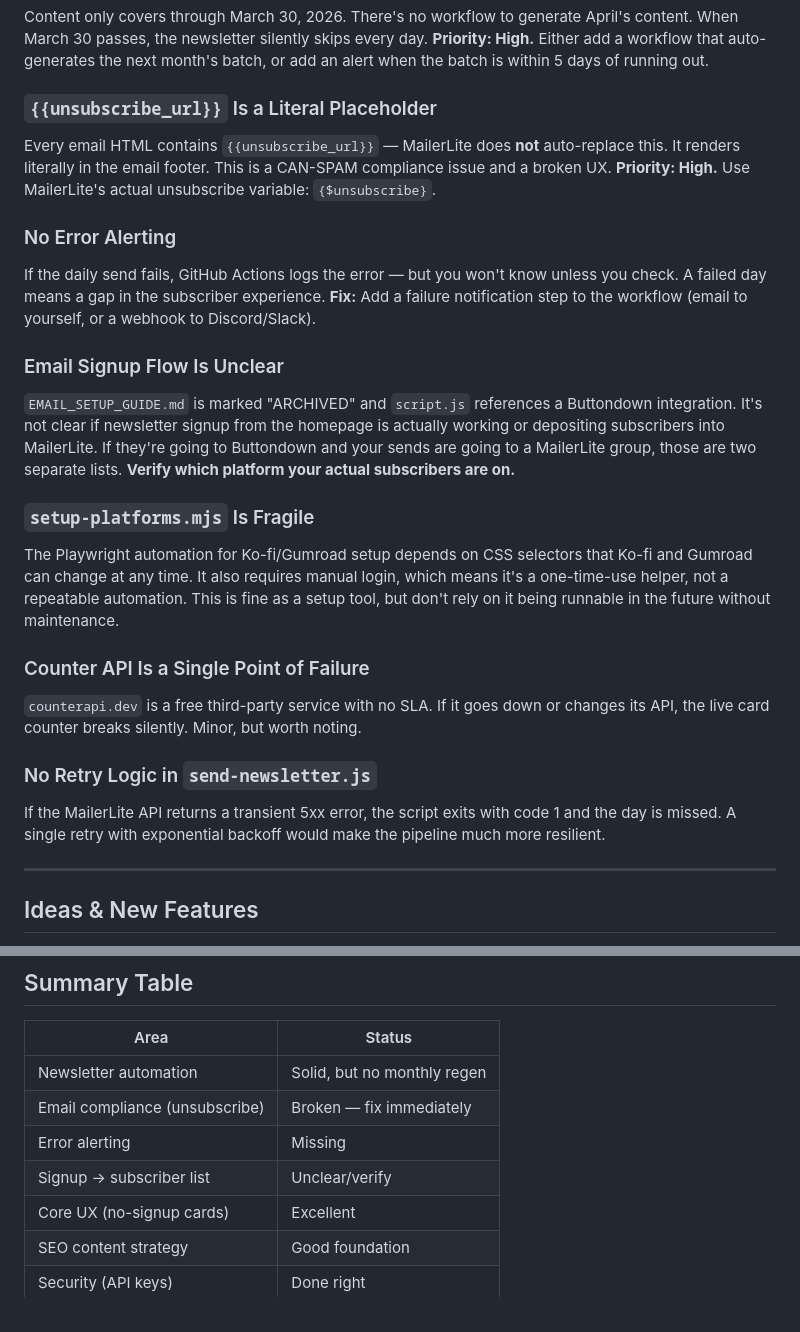
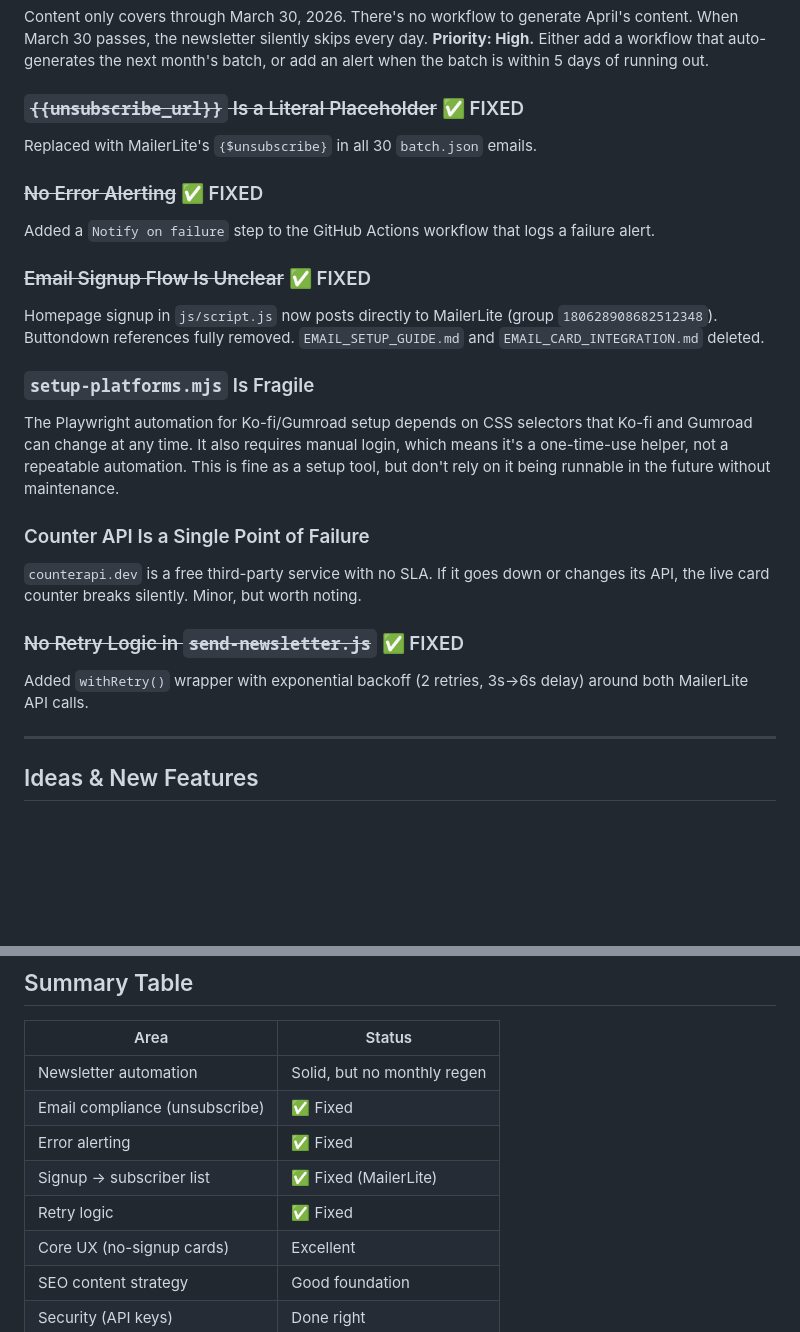
Before and after one commit to TheVibeCheckProject/Website, a Markdown page: docs/PROJECT_AUDIT.md, 2 parts joined by grey strips. GitHub-like rendering; blank space fills up the shorter version.

Commit message:
Update PROJECT_AUDIT.md: mark resolved items as fixed

```diff
--- a/docs/PROJECT_AUDIT.md
+++ b/docs/PROJECT_AUDIT.md
@@ -58,14 +58,14 @@ These are real gaps that could cause problems or limit growth.
 ### `batch.json` Has No Auto-Regeneration
 Content only covers through March 30, 2026. There's no workflow to generate April's content. When March 30 passes, the newsletter silently skips every day. **Priority: High.** Either add a workflow that auto-generates the next month's batch, or add an alert when the batch is within 5 days of running out.
 
-### `{{unsubscribe_url}}` Is a Literal Placeholder
-Every email HTML contains `{{unsubscribe_url}}` — MailerLite does **not** auto-replace this. It renders literally in the email footer. This is a CAN-SPAM compliance issue and a broken UX. **Priority: High.** Use MailerLite's actual unsubscribe variable: `{$unsubscribe}`.
+### ~~`{{unsubscribe_url}}` Is a Literal Placeholder~~ ✅ FIXED
+Replaced with MailerLite's `{$unsubscribe}` in all 30 `batch.json` emails.
 
-### No Error Alerting
-If the daily send fails, GitHub Actions logs the error — but you won't know unless you check. A failed day means a gap in the subscriber experience. **Fix:** Add a failure notification step to the workflow (email to yourself, or a webhook to Discord/Slack).
+### ~~No Error Alerting~~ ✅ FIXED
+Added a `Notify on failure` step to the GitHub Actions workflow that logs a failure alert.
 
-### Email Signup Flow Is Unclear
-`EMAIL_SETUP_GUIDE.md` is marked "ARCHIVED" and `script.js` references a Buttondown integration. It's not clear if newsletter signup from the homepage is actually working or depositing subscribers into MailerLite. If they're going to Buttondown and your sends are going to a MailerLite group, those are two separate lists. **Verify which platform your actual subscribers are on.**
+### ~~Email Signup Flow Is Unclear~~ ✅ FIXED
+Homepage signup in `js/script.js` now posts directly to MailerLite (group `180628908682512348`). Buttondown references fully removed. `EMAIL_SETUP_GUIDE.md` and `EMAIL_CARD_INTEGRATION.md` deleted.
 
 ### `setup-platforms.mjs` Is Fragile
 The Playwright automation for Ko-fi/Gumroad setup depends on CSS selectors that Ko-fi and Gumroad can change at any time. It also requires manual login, which means it's a one-time-use helper, not a repeatable automation. This is fine as a setup tool, but don't rely on it being runnable in the future without maintenance.
@@ -73,8 +73,8 @@ The Playwright automation for Ko-fi/Gumroad setup depends on CSS selectors that
 ### Counter API Is a Single Point of Failure
 `counterapi.dev` is a free third-party service with no SLA. If it goes down or changes its API, the live card counter breaks silently. Minor, but worth noting.
 
-### No Retry Logic in `send-newsletter.js`
-If the MailerLite API returns a transient 5xx error, the script exits with code 1 and the day is missed. A single retry with exponential backoff would make the pipeline much more resilient.
+### ~~No Retry Logic in `send-newsletter.js`~~ ✅ FIXED
+Added `withRetry()` wrapper with exponential backoff (2 retries, 3s→6s delay) around both MailerLite API calls.
 
 ---
 
@@ -141,9 +141,10 @@ On the last day of each month, send a "Your month in vibes" email: how many card
 | Area | Status |
 |------|--------|
 | Newsletter automation | Solid, but no monthly regen |
-| Email compliance (unsubscribe) | Broken — fix immediately |
-| Error alerting | Missing |
-| Signup → subscriber list | Unclear/verify |
+| Email compliance (unsubscribe) | ✅ Fixed |
+| Error alerting | ✅ Fixed |
+| Signup → subscriber list | ✅ Fixed (MailerLite) |
+| Retry logic | ✅ Fixed |
 | Core UX (no-signup cards) | Excellent |
 | SEO content strategy | Good foundation |
 | Security (API keys) | Done right |
```
